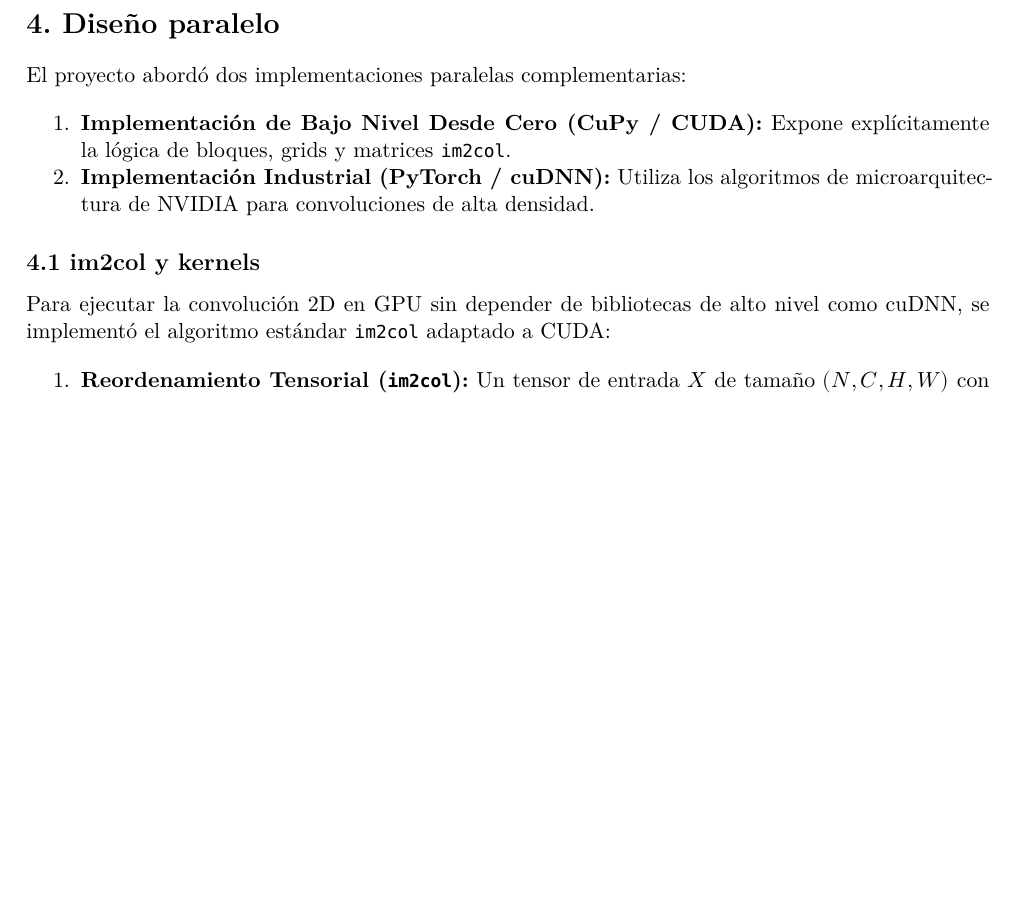
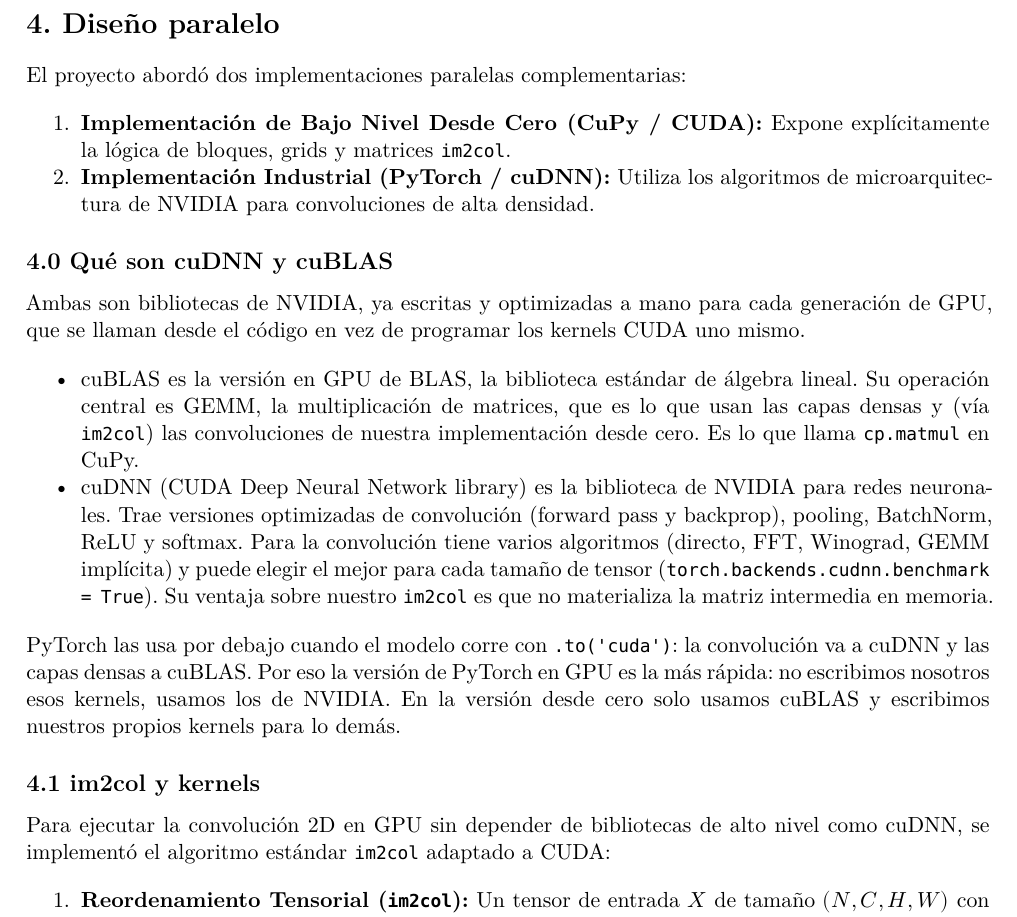
Before and after one commit to TonitoMC/asl-cuda, a LaTeX document (docs/INFORME.tex): part of page 14 of 31, cut so that both start at the same text, the shorter picture padded with empty space. Compiled offline with XeLaTeX.

Commit message:
docs: explain cuDNN and cuBLAS

```diff
--- a/docs/INFORME.tex
+++ b/docs/INFORME.tex
@@ -740,6 +740,22 @@
   convoluciones de alta densidad.
 \end{enumerate}
 
+\subsection{4.0 Qué son cuDNN y cuBLAS}\label{cudnn}
+
+Ambas son bibliotecas de NVIDIA, ya escritas y optimizadas a mano para cada generación de GPU, que se llaman desde el código en vez de programar
+los kernels CUDA uno mismo.
+\begin{itemize}
+\tightlist
+\item cuBLAS es la versión en GPU de BLAS, la biblioteca estándar de álgebra lineal. Su operación central es GEMM, la multiplicación de matrices, que es lo que
+  usan las capas densas y (vía \texttt{im2col}) las convoluciones de nuestra implementación desde cero. Es lo que llama \texttt{cp.matmul} en CuPy.
+\item cuDNN (CUDA Deep Neural Network library) es la biblioteca de NVIDIA para redes neuronales. Trae versiones optimizadas de convolución (forward pass y backprop), pooling,
+  BatchNorm, ReLU y softmax. Para la convolución tiene varios algoritmos (directo, FFT, Winograd, GEMM implícita) y puede elegir el mejor para cada tamaño de tensor
+  (\texttt{torch.backends.cudnn.benchmark = True}). Su ventaja sobre nuestro \texttt{im2col} es que no materializa la matriz intermedia en memoria.
+\end{itemize}
+PyTorch las usa por debajo cuando el modelo corre con \texttt{.to('cuda')}: la convolución va a cuDNN y las capas densas a cuBLAS. Por eso la versión
+de PyTorch en GPU es la más rápida: no escribimos nosotros esos kernels, usamos los de NVIDIA. En la versión desde cero solo usamos cuBLAS y escribimos
+nuestros propios kernels para lo demás.
+
 \subsection{4.1 im2col y kernels}\label{algoritmo-im2col-y-mapeo-matricial-en-gpu-cupy-scratch}
 
 Para ejecutar la convolución 2D en GPU sin depender de
```
Also changed, not shown: docs/INFORME.pdf.
